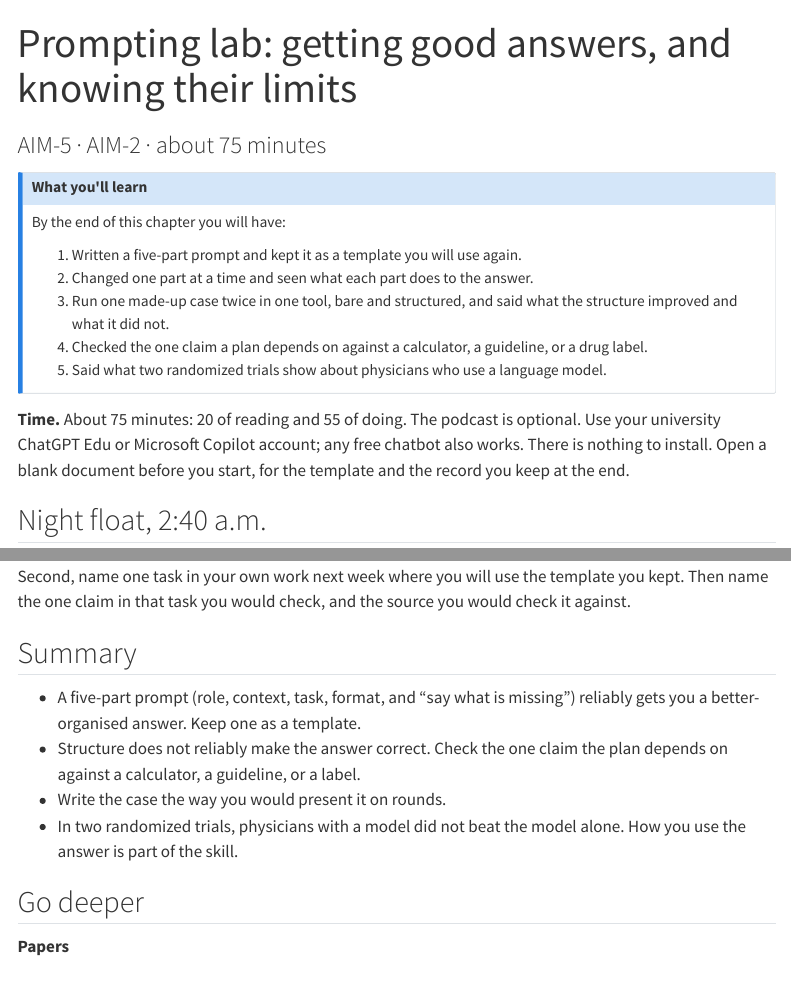
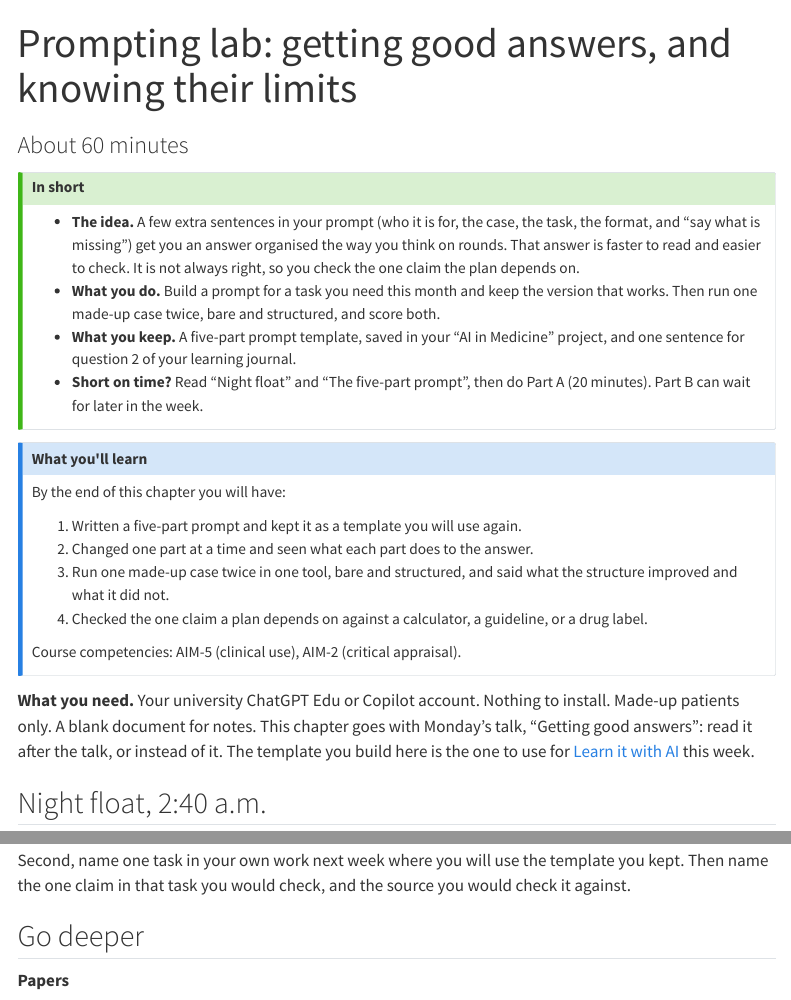
Before and after one commit to seandavi/ai-in-medicine-curriculum, a Quarto document (chapters/enrichment-prompting-lab.qmd): the page in a window 1100 px wide, from its top, and a second part further down, joined at a grey line. Rendered offline with R 4.5, knitr and Pandoc in place of Quarto, with nearby package versions; menus at the side of the page are left out.

Commit message:
Prompting lab: In short box, honest time, what you need
Subtitle is the honest total only. The In short box replaces the Summary
at the bottom. AIM codes move to the end of the objectives callout with
their names. The Time paragraph becomes What you need: university account
only ("any free chatbot also works" is gone, since it contradicts rule
1), says the chapter goes with Monday's talk, and links Learn it with AI.
Objective 5 (the two trials) moves to Go deeper in the next commit.

```diff
--- a/chapters/enrichment-prompting-lab.qmd
+++ b/chapters/enrichment-prompting-lab.qmd
@@ -1,7 +1,22 @@
 ---
 title: "Prompting lab: getting good answers, and knowing their limits"
-subtitle: "AIM-5 · AIM-2 · about 75 minutes"
+subtitle: "About 60 minutes"
 ---
+
+::: {.callout-tip title="In short"}
+- **The idea.** A few extra sentences in your prompt (who it is for, the
+  case, the task, the format, and "say what is missing") get you an answer
+  organised the way you think on rounds. That answer is faster to read and
+  easier to check. It is not always right, so you check the one claim the
+  plan depends on.
+- **What you do.** Build a prompt for a task you need this month and keep the
+  version that works. Then run one made-up case twice, bare and structured,
+  and score both.
+- **What you keep.** A five-part prompt template, saved in your "AI in
+  Medicine" project, and one sentence for question 2 of your learning journal.
+- **Short on time?** Read "Night float" and "The five-part prompt", then do
+  Part A (20 minutes). Part B can wait for later in the week.
+:::
 
 ::: {.callout-note title="What you'll learn"}
 By the end of this chapter you will have:
@@ -12,14 +27,15 @@ By the end of this chapter you will have:
    the structure improved and what it did not.
 4. Checked the one claim a plan depends on against a calculator, a guideline,
    or a drug label.
-5. Said what two randomized trials show about physicians who use a language
-   model.
+
+Course competencies: AIM-5 (clinical use), AIM-2 (critical appraisal).
 :::
 
-**Time.** About 75 minutes: 20 of reading and 55 of doing. The podcast is
-optional. Use your university ChatGPT Edu or Microsoft Copilot account; any
-free chatbot also works. There is nothing to install. Open a blank document
-before you start, for the template and the record you keep at the end.
+**What you need.** Your university ChatGPT Edu or Copilot account. Nothing to
+install. Made-up patients only. A blank document for notes. This chapter goes
+with Monday's talk, "Getting good answers": read it after the talk, or instead
+of it. The template you build here is the one to use for [Learn it with
+AI](../course/learn-with-ai.qmd) this week.
 
 ## Night float, 2:40 a.m.
 
@@ -501,16 +517,6 @@ Second, name one task in your own work next week where you will use the
 template you kept. Then name the one claim in that task you would check, and
 the source you would check it against.
 
-## Summary
-
-- A five-part prompt (role, context, task, format, and "say what is missing")
-  reliably gets you a better-organised answer. Keep one as a template.
-- Structure does not reliably make the answer correct. Check the one claim the
-  plan depends on against a calculator, a guideline, or a label.
-- Write the case the way you would present it on rounds.
-- In two randomized trials, physicians with a model did not beat the model
-  alone. How you use the answer is part of the skill.
-
 ## Go deeper
 
 **Papers**
```
